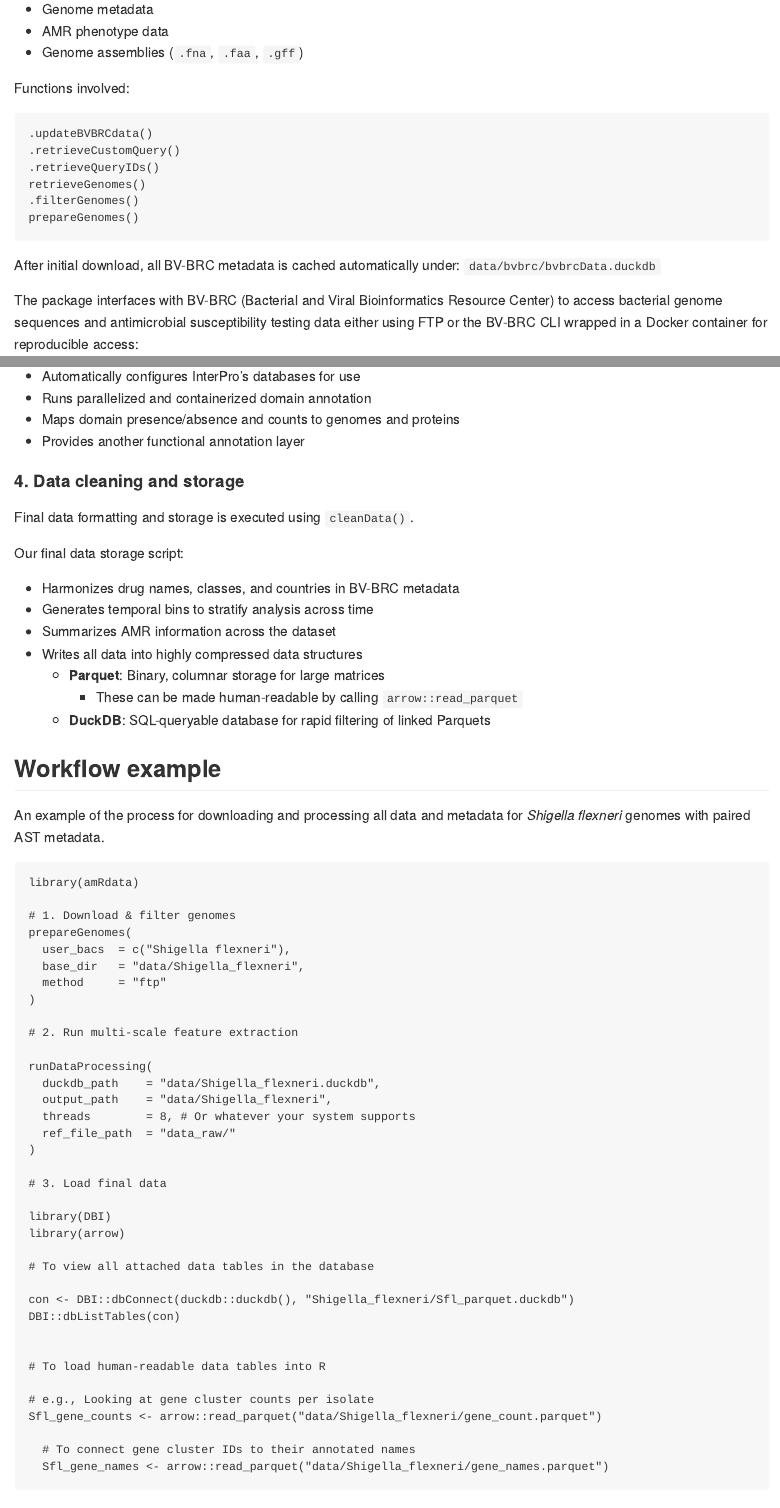
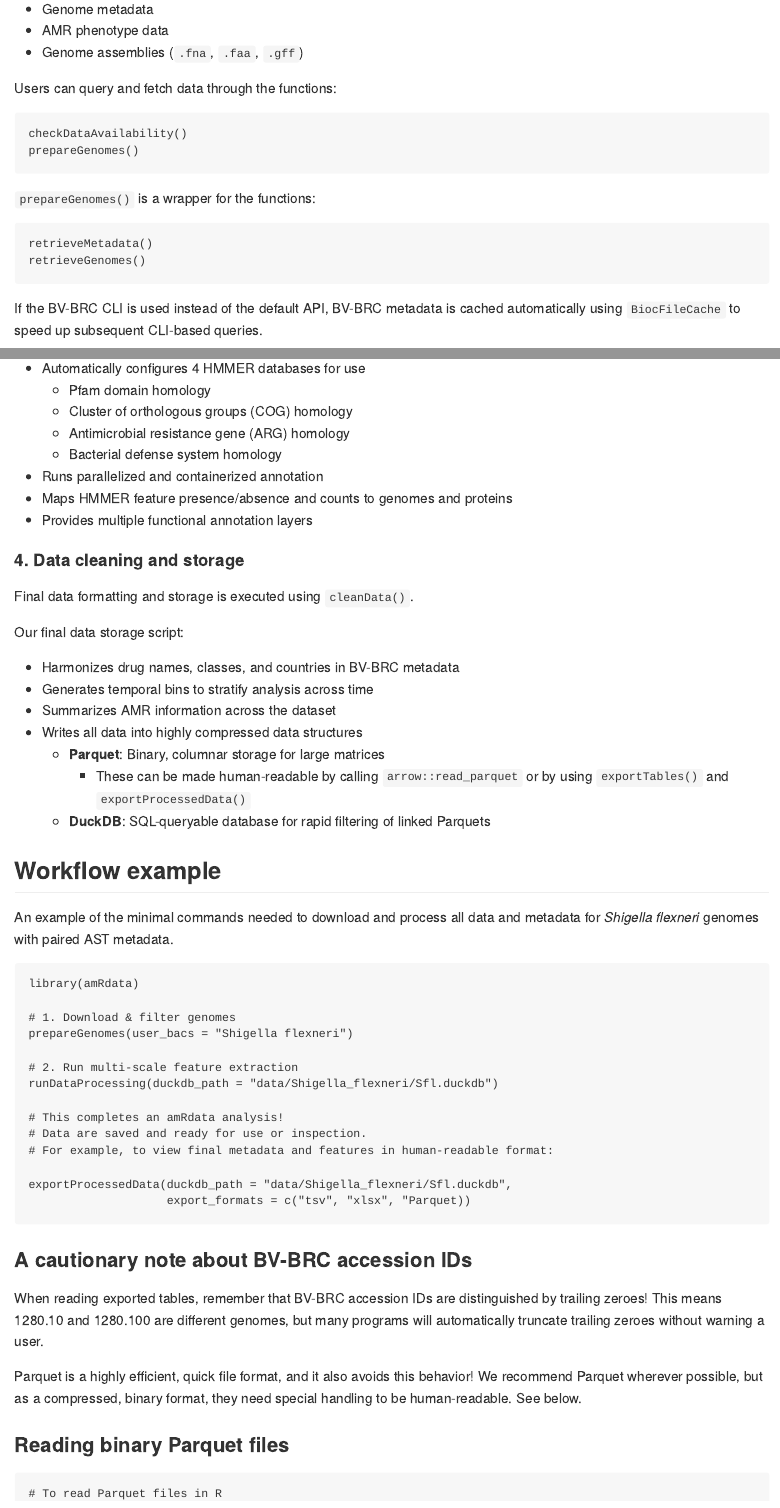
Before and after one commit to JRaviLab/amRdata, an R Markdown document (README.Rmd): the page in a window 1100 px wide, from 1770 px down before the commit and from 2190 px down after it, so that both start at the same text, and a second part further down, joined at a grey line. The pictures show the output file README.md that the author committed with the source, drawn offline in the style of GitHub; long lines of code are wrapped; badge pictures from the web are left out.

Commit message:
Updating README
Revising to reflect latest versions and instructions for amRdata

````diff
--- a/README.Rmd
+++ b/README.Rmd
@@ -99,18 +122,18 @@ amRdata uses the BV‑BRC CLI (via Docker) or FTP server to access:
 - AMR phenotype data
 - Genome assemblies (`.fna`, `.faa`, `.gff`)
 
-Functions involved:
+Users can query and fetch data through the functions:
 
 ```
-.updateBVBRCdata()
-.retrieveCustomQuery()
-.retrieveQueryIDs()
-retrieveGenomes()
-.filterGenomes()
+checkDataAvailability()
 prepareGenomes()
 ```
+`prepareGenomes()` is a wrapper for the functions:
 
-After initial download, all BV-BRC metadata is cached automatically under:
-`data/bvbrc/bvbrcData.duckdb`
+```
+retrieveMetadata()
+retrieveGenomes()
+```
 
-The package interfaces with BV-BRC (Bacterial and Viral Bioinformatics Resource Center) to access bacterial genome sequences and antimicrobial susceptibility testing data either using FTP or the BV-BRC CLI wrapped in a Docker container for reproducible access:
+If the BV-BRC CLI is used instead of the default API, BV-BRC metadata is cached
+automatically using `BiocFileCache` to speed up subsequent CLI-based queries.
@@ -153,8 +179,12 @@ Our Pfam domain extraction approach:
 
-- Automatically configures InterPro's databases for use
-- Runs parallelized and containerized domain annotation
-- Maps domain presence/absence and counts to genomes and proteins
-- Provides another functional annotation layer
+- Automatically configures 4 HMMER databases for use
+  - Pfam domain homology
+  - Cluster of orthologous groups (COG) homology
+  - Antimicrobial resistance gene (ARG) homology
+  - Bacterial defense system homology
+- Runs parallelized and containerized annotation
+- Maps HMMER feature presence/absence and counts to genomes and proteins
+- Provides multiple functional annotation layers
 
 #### 4. Data cleaning and storage
 Final data formatting and storage is executed using `cleanData()`.
@@ -166,51 +196,53 @@ Our final data storage script:
 - Summarizes AMR information across the dataset
 - Writes all data into highly compressed data structures
   - **Parquet**: Binary, columnar storage for large matrices
-    - These can be made human-readable by calling `arrow::read_parquet`
+    - These can be made human-readable by calling `arrow::read_parquet` or by
+      using `exportTables()` and `exportProcessedData()`
   - **DuckDB**: SQL-queryable database for rapid filtering of linked Parquets
 
 ## Workflow example
-An example of the process for downloading and processing all data and metadata
+An example of the minimal commands needed to download and process all data and metadata
 for _Shigella flexneri_ genomes with paired AST metadata.
 
 ```
 library(amRdata)
 
 # 1. Download & filter genomes
-prepareGenomes(
-  user_bacs  = c("Shigella flexneri"),
-  base_dir   = "data/Shigella_flexneri",
-  method     = "ftp"
-)
+prepareGenomes(user_bacs = "Shigella flexneri")
 
 # 2. Run multi-scale feature extraction
+runDataProcessing(duckdb_path = "data/Shigella_flexneri/Sfl.duckdb")
 
-runDataProcessing(
-  duckdb_path    = "data/Shigella_flexneri.duckdb",
-  output_path    = "data/Shigella_flexneri",
-  threads        = 8, # Or whatever your system supports
-  ref_file_path  = "data_raw/"
-)
+# This completes an amRdata analysis!
+# Data are saved and ready for use or inspection.
+# For example, to view final metadata and features in human-readable format:
 
-# 3. Load final data
+exportProcessedData(duckdb_path = "data/Shigella_flexneri/Sfl.duckdb",
+                    export_formats = c("tsv", "xlsx", "Parquet))
+```
 
-library(DBI)
+### A cautionary note about BV-BRC accession IDs
+When reading exported tables, remember that BV-BRC accession IDs are distinguished
+by trailing zeroes! This means 1280.10 and 1280.100 are different genomes, but
+many programs will automatically truncate trailing zeroes without warning a user.
+
+Parquet is a highly efficient, quick file format, and it also avoids this behavior!
+We recommend Parquet wherever possible, but as a compressed, binary format, they
+need special handling to be human-readable. See below.
+
+### Reading binary Parquet files
+```
+# To read Parquet files in R
 library(arrow)
 
-# To view all attached data tables in the database
+# To read recorded gene cluster counts recorded per isolate
+Sfl_gene_counts <- arrow::read_parquet("data/Shigella_flexneri/exported_data/gene_count.parquet")
 
-con <- DBI::dbConnect(duckdb::duckdb(), "Shigella_flexneri/Sfl_parquet.duckdb")
-DBI::dbListTables(con)
+# To connect gene cluster IDs to their annotated names
+Sfl_gene_names <- arrow::read_parquet("data/Shigella_flexneri/exported_data/gene_names.parquet")
+```
 
-
-# To load human-readable data tables into R
-
-# e.g., Looking at gene cluster counts per isolate
-Sfl_gene_counts <- arrow::read_parquet("data/Shigella_flexneri/gene_count.parquet")
-
-  # To connect gene cluster IDs to their annotated names
-  Sfl_gene_names <- arrow::read_parquet("data/Shigella_flexneri/gene_names.parquet")
-```
+Some newer IDEs like Positron support loading human-readable Parquet files by default.
 
 ## Data requirements
 
````
Also changed, not shown: README.md, README.Rmd (83 more changed lines).
